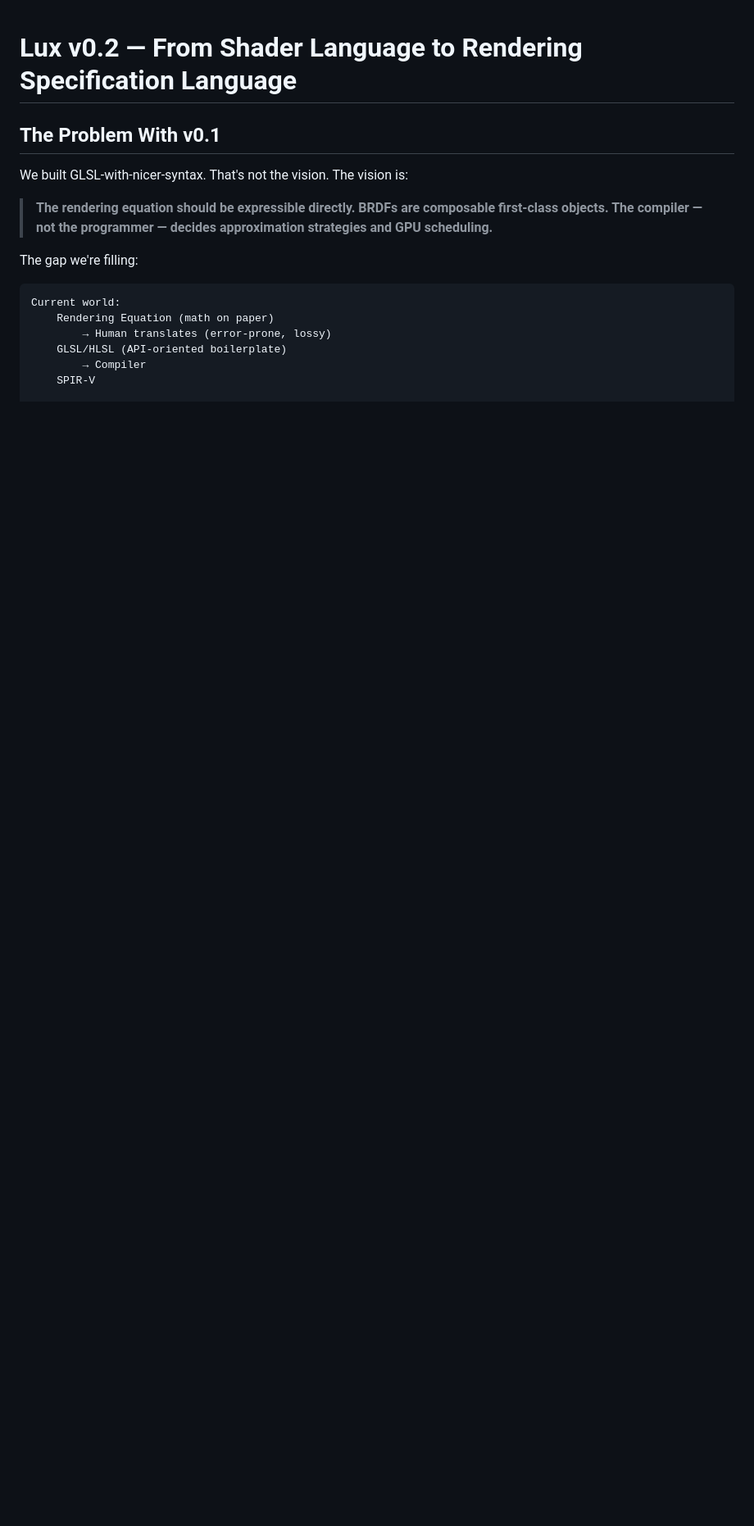
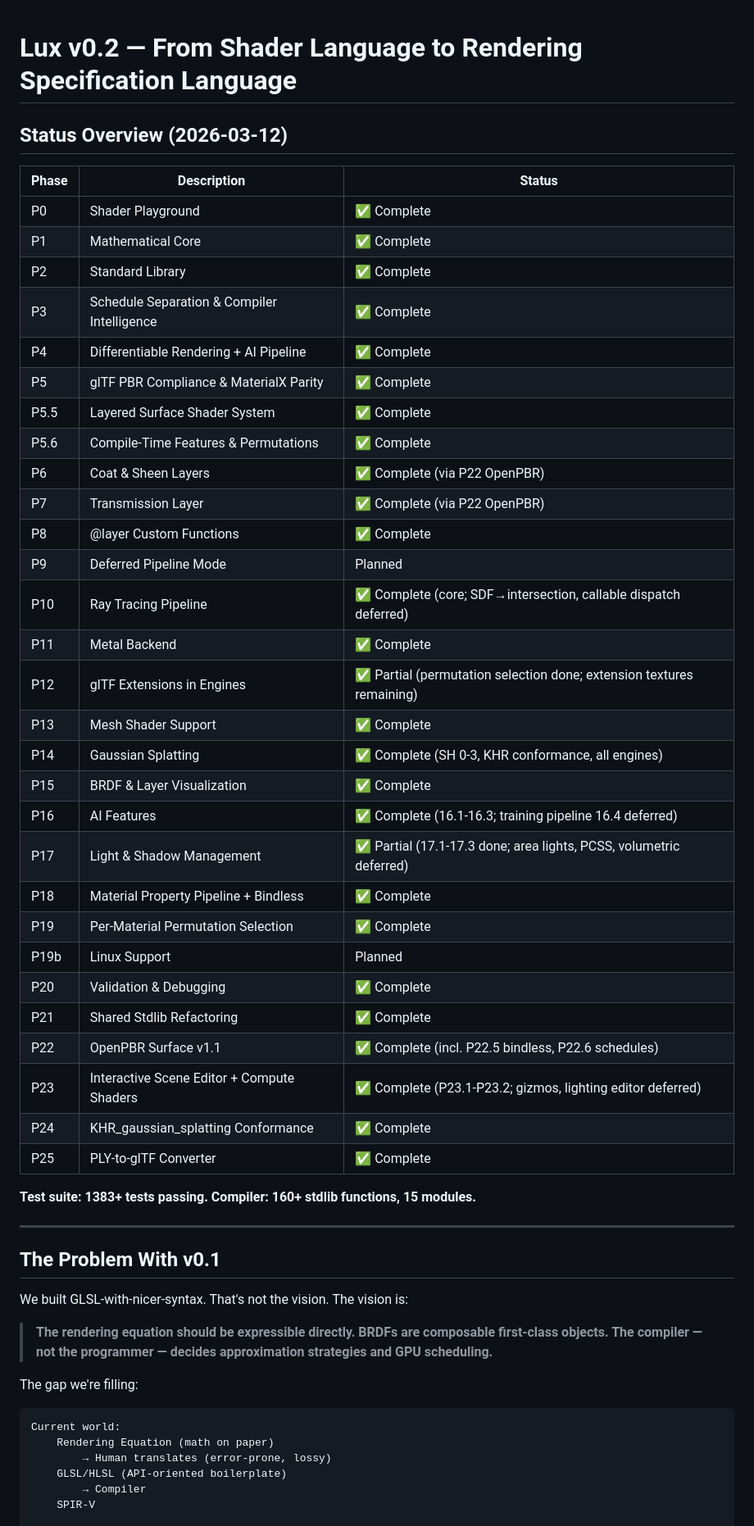
Before and after one commit to rudybear/lux, a Markdown page: PLAN.md, the part around one of its changes. Shown at 82% size. Rendered like a GitHub page; blank space fills up the shorter version.

```diff
--- a/PLAN.md
+++ b/PLAN.md
@@ -1,4 +1,42 @@
 # Lux v0.2 — From Shader Language to Rendering Specification Language
+
+## Status Overview (2026-03-12)
+
+| Phase | Description | Status |
+|-------|-------------|--------|
+| P0 | Shader Playground | ✅ Complete |
+| P1 | Mathematical Core | ✅ Complete |
+| P2 | Standard Library | ✅ Complete |
+| P3 | Schedule Separation & Compiler Intelligence | ✅ Complete |
+| P4 | Differentiable Rendering + AI Pipeline | ✅ Complete |
+| P5 | glTF PBR Compliance & MaterialX Parity | ✅ Complete |
+| P5.5 | Layered Surface Shader System | ✅ Complete |
+| P5.6 | Compile-Time Features & Permutations | ✅ Complete |
+| P6 | Coat & Sheen Layers | ✅ Complete (via P22 OpenPBR) |
+| P7 | Transmission Layer | ✅ Complete (via P22 OpenPBR) |
+| P8 | @layer Custom Functions | ✅ Complete |
+| P9 | Deferred Pipeline Mode | Planned |
+| P10 | Ray Tracing Pipeline | ✅ Complete (core; SDF→intersection, callable dispatch deferred) |
+| P11 | Metal Backend | ✅ Complete |
+| P12 | glTF Extensions in Engines | ✅ Partial (permutation selection done; extension textures remaining) |
+| P13 | Mesh Shader Support | ✅ Complete |
+| P14 | Gaussian Splatting | ✅ Complete (SH 0-3, KHR conformance, all engines) |
+| P15 | BRDF & Layer Visualization | ✅ Complete |
+| P16 | AI Features | ✅ Complete (16.1-16.3; training pipeline 16.4 deferred) |
+| P17 | Light & Shadow Management | ✅ Partial (17.1-17.3 done; area lights, PCSS, volumetric deferred) |
+| P18 | Material Property Pipeline + Bindless | ✅ Complete |
+| P19 | Per-Material Permutation Selection | ✅ Complete |
+| P19b | Linux Support | Planned |
+| P20 | Validation & Debugging | ✅ Complete |
+| P21 | Shared Stdlib Refactoring | ✅ Complete |
+| P22 | OpenPBR Surface v1.1 | ✅ Complete (incl. P22.5 bindless, P22.6 schedules) |
+| P23 | Interactive Scene Editor + Compute Shaders | ✅ Complete (P23.1-P23.2; gizmos, lighting editor deferred) |
+| P24 | KHR_gaussian_splatting Conformance | ✅ Complete |
+| P25 | PLY-to-glTF Converter | ✅ Complete |
+
+**Test suite: 1383+ tests passing. Compiler: 160+ stdlib functions, 15 modules.**
+
+---
 
 ## The Problem With v0.1
 
```
Also changed, not shown: other parts of PLAN.md (+32 -57 lines).
